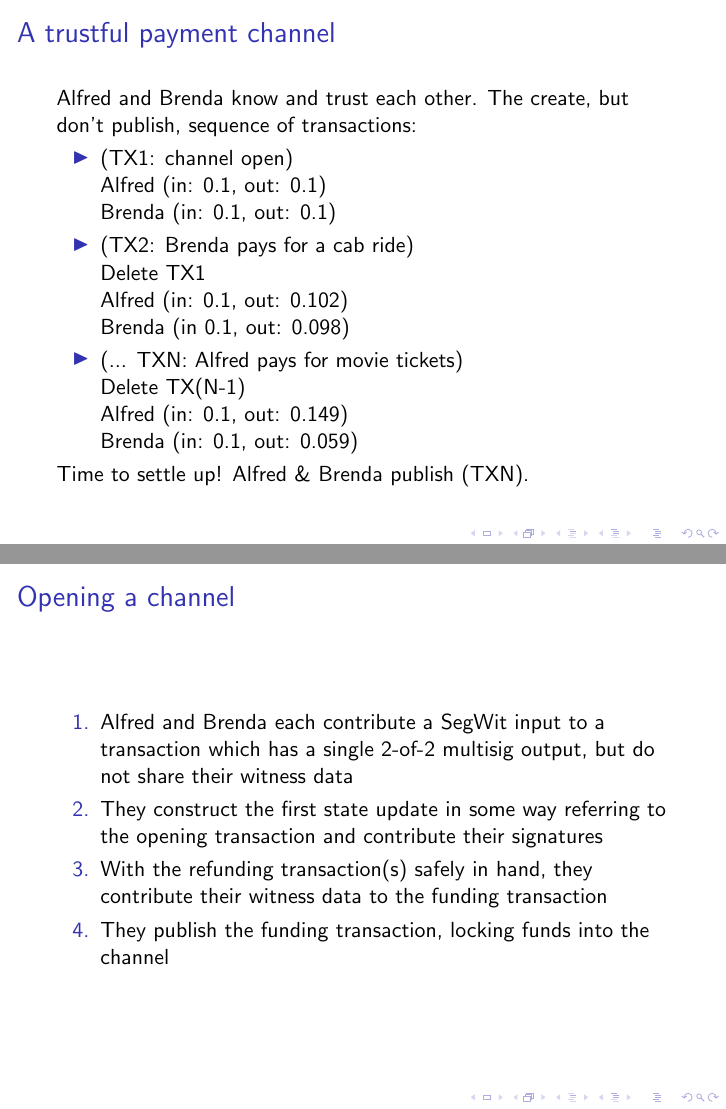
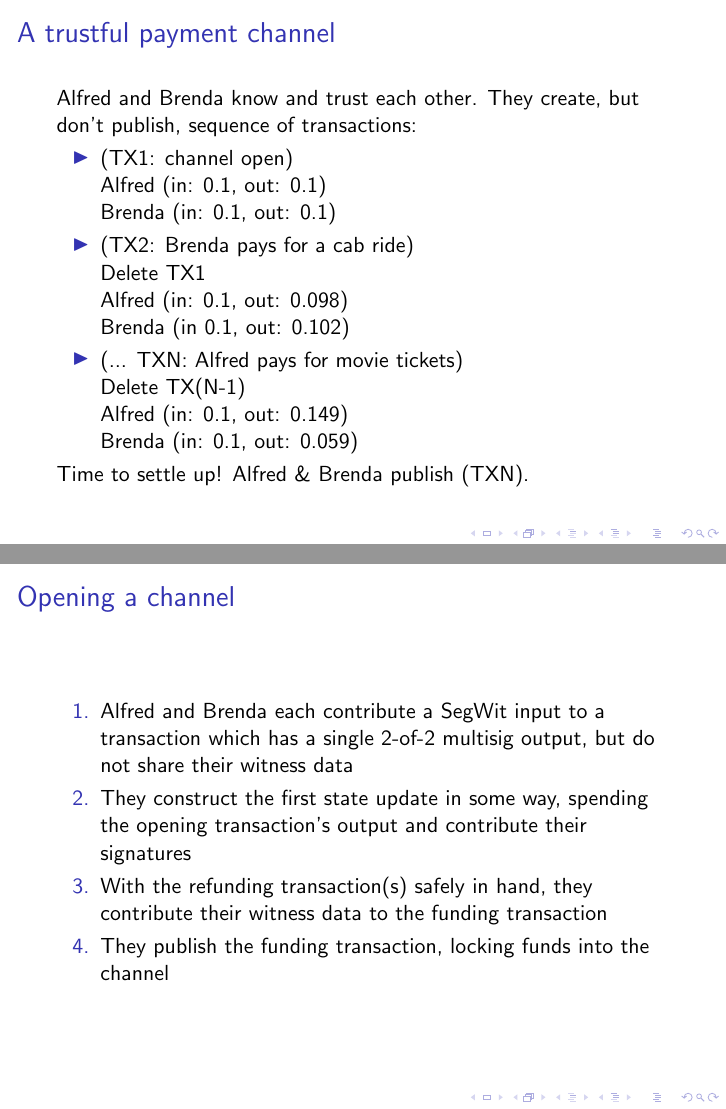
Before and after one commit to BOB-Chicago/dev-series, LaTeX slides (02-lightning-integration/talk/index.tex): pages 2 and 20 of 50 before the commit and pages 2 and 22 of 52 after it, joined at a grey line. Compiled offline with pdfLaTeX.

Commit message:
fixes typos etc

```diff
--- a/02-lightning-integration/talk/index.tex
+++ b/02-lightning-integration/talk/index.tex
@@ -6,7 +6,7 @@
 \frame{\titlepage}
 \begin{frame}
 	\frametitle{A trustful payment channel}
-	Alfred and Brenda know and trust each other.  The create, but don't publish,
+	Alfred and Brenda know and trust each other.  They create, but don't publish,
 	sequence of transactions:
 	\begin{itemize}
 		\item (TX1: channel open) \\
@@ -14,8 +14,8 @@
 			Brenda (in: 0.1, out: 0.1)
 		\item (TX2: Brenda pays for a cab ride) \\
 			Delete TX1 \\
-			Alfred (in: 0.1, out: 0.102) \\
-			Brenda (in 0.1, out: 0.098)
+			Alfred (in: 0.1, out: 0.098) \\
+			Brenda (in 0.1, out: 0.102)
 		\item (... TXN: Alfred pays for movie tickets) \\
 			Delete TX(N-1) \\
 			Alfred (in: 0.1, out: 0.149) \\
@@ -90,8 +90,8 @@
 		\item Alfred and Brenda each contribute a SegWit input to a transaction
 			which has a single 2-of-2 multisig output, but do not share their witness
 			data \pause
-		\item They construct the first state update in some way referring to the
-			opening transaction and contribute their signatures \pause
+		\item They construct the first state update in some way, spending the
+			opening transaction's output and contribute their signatures \pause
 		\item With the refunding transaction(s) safely in hand, they contribute
 			their witness data to the funding transaction  \pause
 		\item They publish the funding transaction, locking funds into the channel
```
Also changed, not shown: 02-lightning-integration/talk/index.tex (8 more changed lines).
